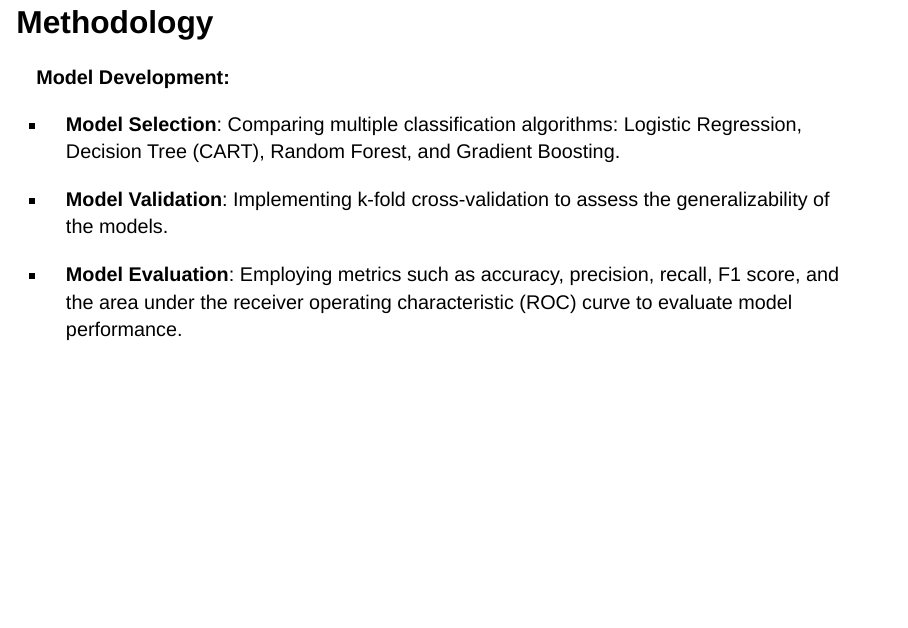
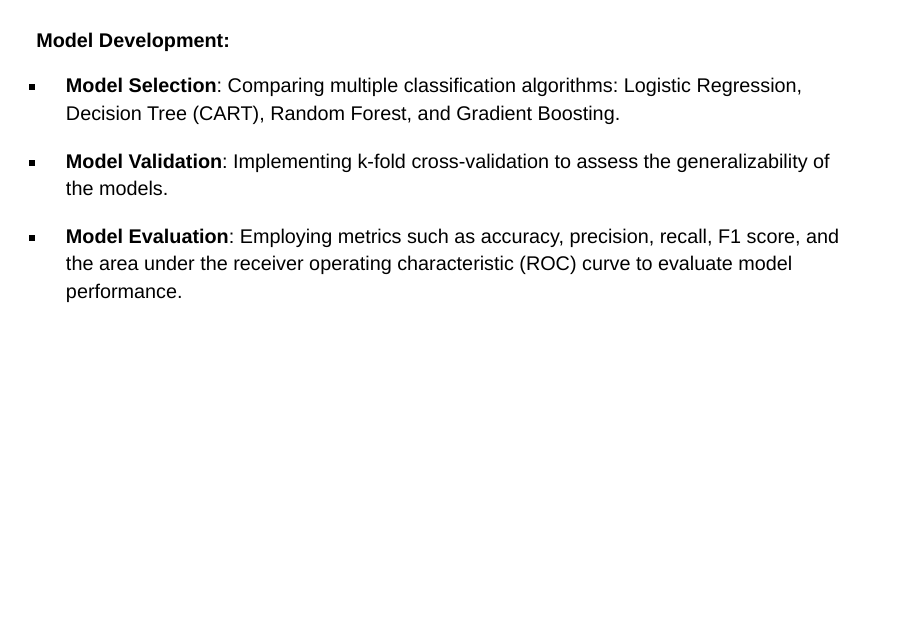
Before and after one commit to ilaydabekircan/STATProject, a Quarto document (Project_Proposal_Presentation.qmd): page 5 of 9. Rendered offline with R 4.5, knitr and Pandoc in place of Quarto, with nearby package versions; drawn as Slidy slides in place of the format the file asks for.

Commit message:
Add files via upload

```diff
--- a/Project_Proposal_Presentation.qmd
+++ b/Project_Proposal_Presentation.qmd
@@ -32,7 +32,7 @@ Logistic Regression, Decision Tree Model, Random Forest and Gradient Boost
 
 -   **Feature Engineering**: Transforming and selecting relevant features to improve model performance, including encoding categorical variables and normalizing numerical variables.
 
-## Methodology {.smaller}
+##  {.smaller}
 
 **Model Development:**
 
@@ -42,7 +42,7 @@ Logistic Regression, Decision Tree Model, Random Forest and Gradient Boost
 
 -   **Model Evaluation**: Employing metrics such as accuracy, precision, recall, F1 score, and the area under the receiver operating characteristic (ROC) curve to evaluate model performance.
 
-## Methodology {.smaller}
+##  {.smaller}
 
 **Model Implementation:**
 
```
Also changed, not shown: Project_Proposal_Presentation.html, Project_Proposal_Presentation.qmd (2 more changed lines).
